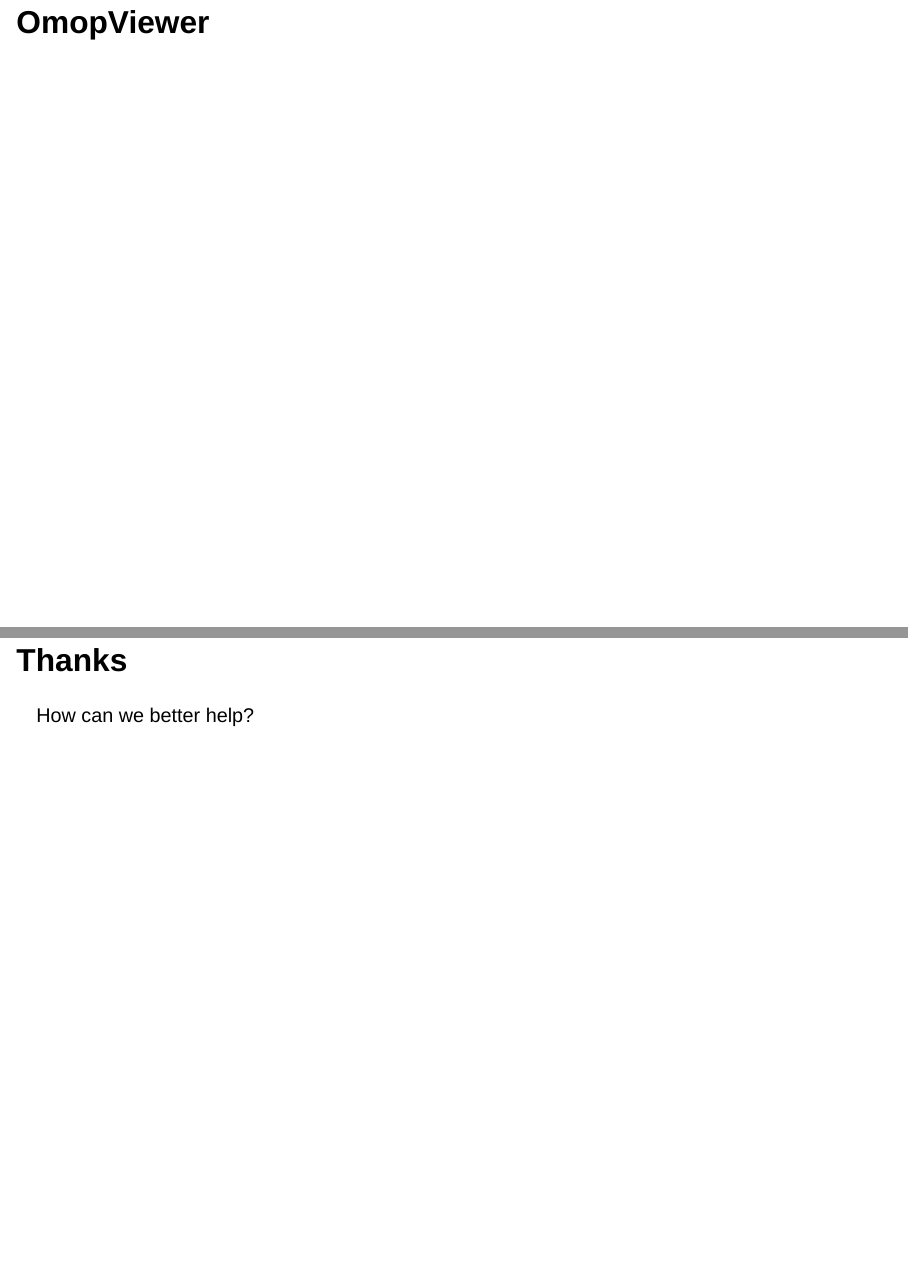
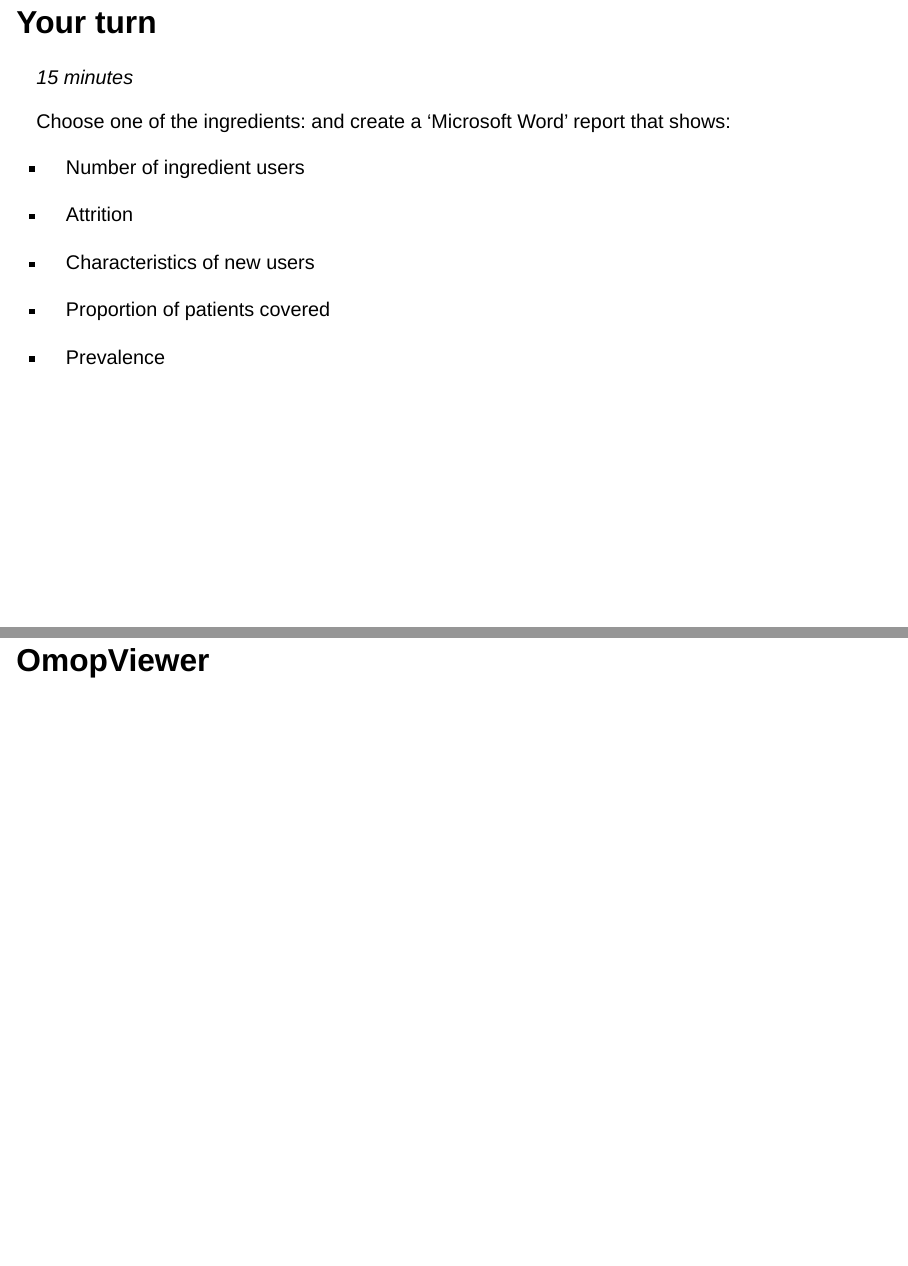
Before and after one commit to oxford-pharmacoepi/HDS_training_reporting, a Quarto document (quarto/hds_training.qmd): pages 45 and 46 of 46 before the commit and pages 45 and 46 of 48 after it, joined at a grey line. Rendered offline with R 4.5, knitr and Pandoc in place of Quarto, with nearby package versions; drawn as Slidy slides in place of the format the file asks for; some code elsewhere in the file could not run offline.

Commit message:
your turn

```diff
--- a/quarto/hds_training.qmd
+++ b/quarto/hds_training.qmd
@@ -493,0 +496,13 @@ DrugUtilisation::plotProportionOfPatientsCovered(result, type = "flextable")
+*15 minutes*
+
+Choose one of the ingredients: and create a 'Microsoft Word' report that shows:
+
+- Number of ingredient users
+
+- Attrition
+
+- Characteristics of new users
+
+- Proportion of patients covered
+
+- Prevalence
```
Also changed, not shown: quarto/hds_training.qmd (7 more changed lines).
